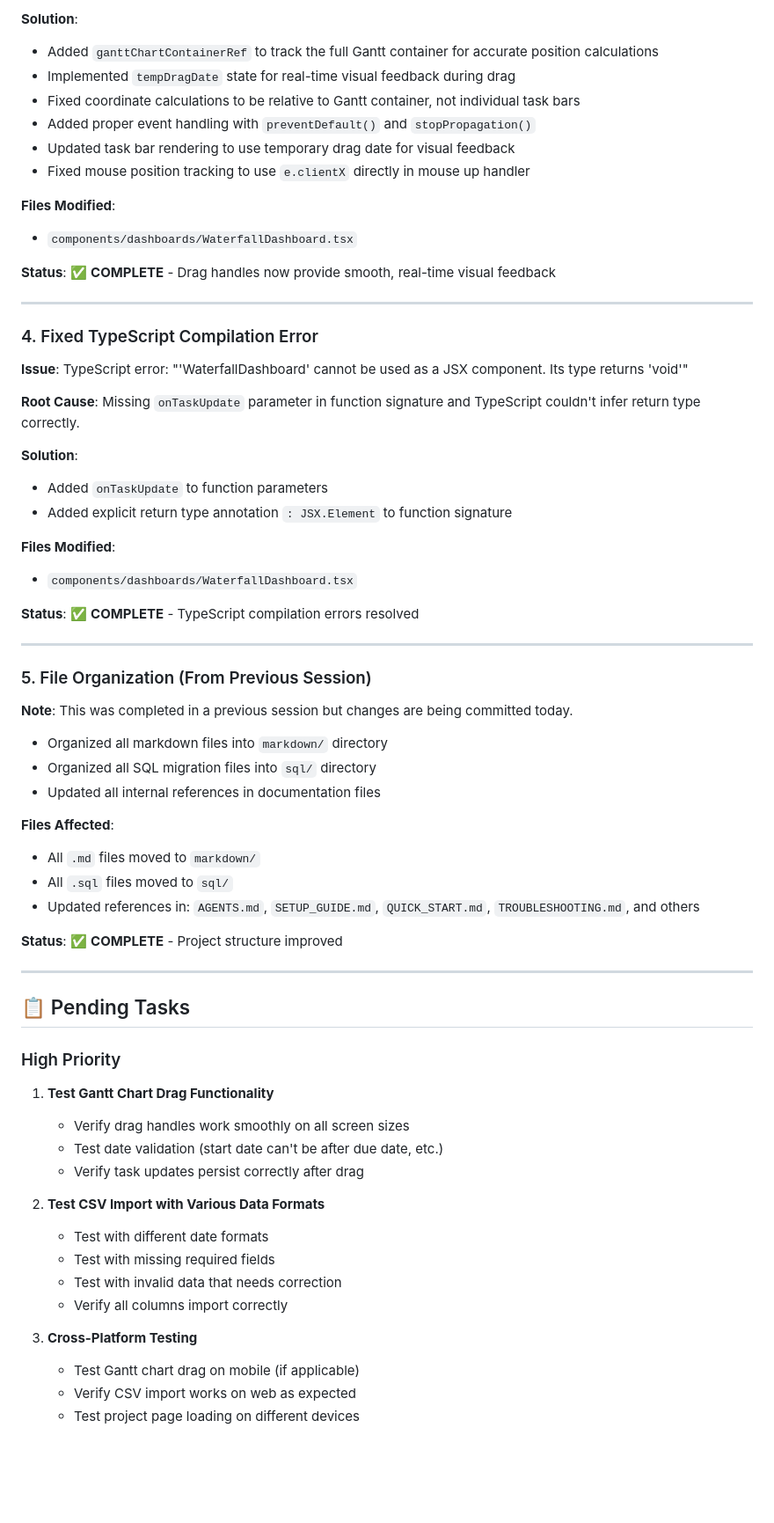
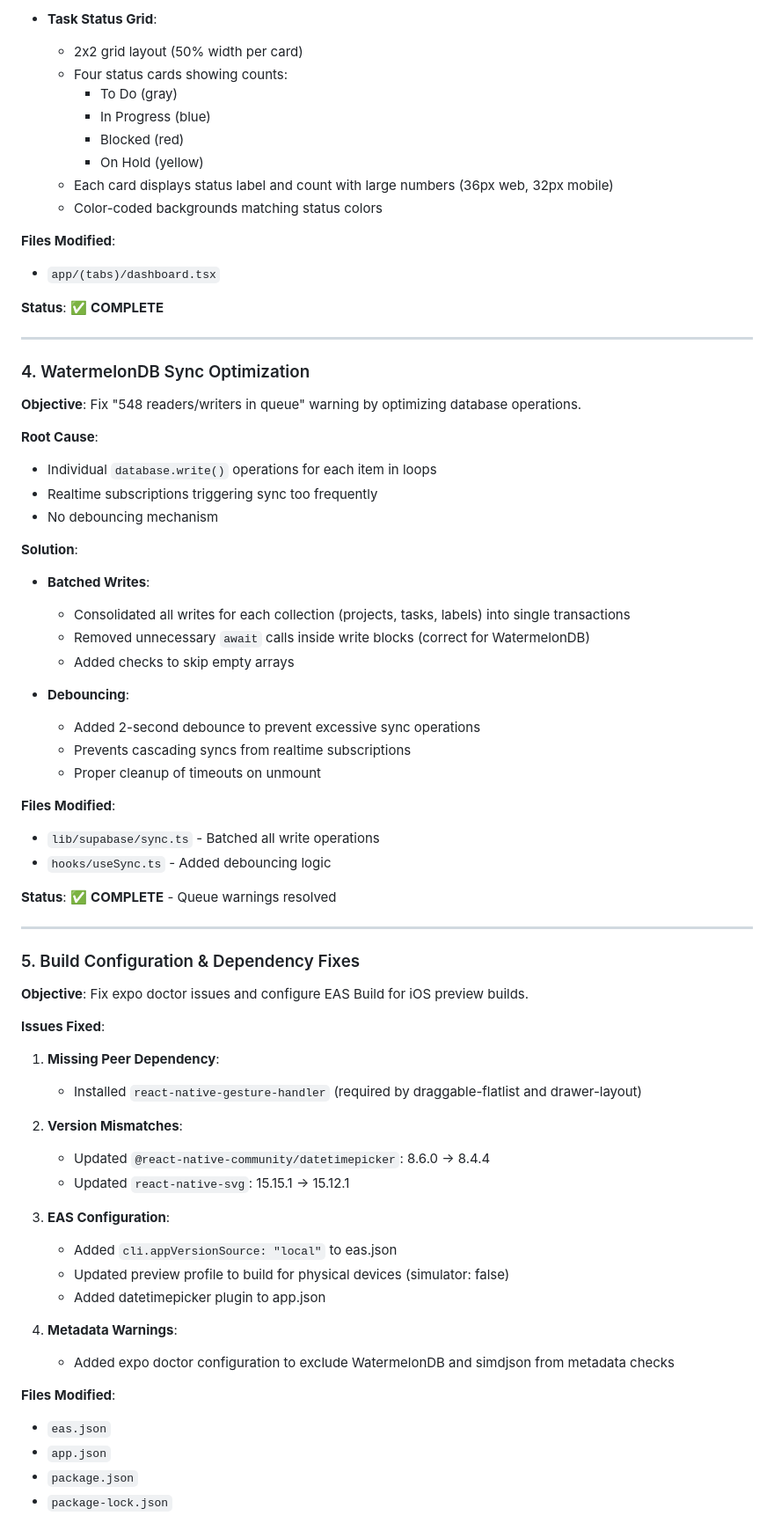
Before and after one commit to tsigafoos/ruff_planner, a Markdown page: DAILY_STATUS_REPORT_2026-01-15.md, the part around one of its changes. Shown at 88% size. Rendered like a GitHub page; blank space fills up the shorter version.

```diff
--- a/DAILY_STATUS_REPORT_2026-01-15.md
+++ b/DAILY_STATUS_REPORT_2026-01-15.md
@@ -51,67 +70,70 @@ Today focused on fixing critical bugs in the Waterfall Dashboard Gantt chart, im
 
-**Solution**:
-- Added `ganttChartContainerRef` to track the full Gantt container for accurate position calculations
-- Implemented `tempDragDate` state for real-time visual feedback during drag
-- Fixed coordinate calculations to be relative to Gantt container, not individual task bars
-- Added proper event handling with `preventDefault()` and `stopPropagation()`
-- Updated task bar rendering to use temporary drag date for visual feedback
-- Fixed mouse position tracking to use `e.clientX` directly in mouse up handler
+- **Task Status Grid**:
+  - 2x2 grid layout (50% width per card)
+  - Four status cards showing counts:
+    - To Do (gray)
+    - In Progress (blue)
+    - Blocked (red)
+    - On Hold (yellow)
+  - Each card displays status label and count with large numbers (36px web, 32px mobile)
+  - Color-coded backgrounds matching status colors
 
 **Files Modified**:
-- `components/dashboards/WaterfallDashboard.tsx`
+- `app/(tabs)/dashboard.tsx`
 
-**Status**: ✅ **COMPLETE** - Drag handles now provide smooth, real-time visual feedback
+**Status**: ✅ **COMPLETE**
 
 ---
 
-### 4. Fixed TypeScript Compilation Error
-**Issue**: TypeScript error: "'WaterfallDashboard' cannot be used as a JSX component. Its type returns 'void'"
+### 4. WatermelonDB Sync Optimization
+**Objective**: Fix "548 readers/writers in queue" warning by optimizing database operations.
 
-**Root Cause**: Missing `onTaskUpdate` parameter in function signature and TypeScript couldn't infer return type correctly.
+**Root Cause**:
+- Individual `database.write()` operations for each item in loops
+- Realtime subscriptions triggering sync too frequently
+- No debouncing mechanism
 
 **Solution**:
-- Added `onTaskUpdate` to function parameters
-- Added explicit return type annotation `: JSX.Element` to function signature
+- **Batched Writes**:
+  - Consolidated all writes for each collection (projects, tasks, labels) into single transactions
+  - Removed unnecessary `await` calls inside write blocks (correct for WatermelonDB)
+  - Added checks to skip empty arrays
+
+- **Debouncing**:
+  - Added 2-second debounce to prevent excessive sync operations
+  - Prevents cascading syncs from realtime subscriptions
+  - Proper cleanup of timeouts on unmount
 
 **Files Modified**:
-- `components/dashboards/WaterfallDashboard.tsx`
+- `lib/supabase/sync.ts` - Batched all write operations
+- `hooks/useSync.ts` - Added debouncing logic
 
-**Status**: ✅ **COMPLETE** - TypeScript compilation errors resolved
+**Status**: ✅ **COMPLETE** - Queue warnings resolved
 
 ---
 
-### 5. File Organization (From Previous Session)
-**Note**: This was completed in a previous session but changes are being committed today.
+### 5. Build Configuration & Dependency Fixes
+**Objective**: Fix expo doctor issues and configure EAS Build for iOS preview builds.
 
-- Organized all markdown files into `markdown/` directory
-- Organized all SQL migration files into `sql/` directory
-- Updated all internal references in documentation files
+**Issues Fixed**:
+1. **Missing Peer Dependency**:
+   - Installed `react-native-gesture-handler` (required by draggable-flatlist and drawer-layout)
 
-**Files Affected**:
-- All `.md` files moved to `markdown/`
-- All `.sql` files moved to `sql/`
-- Updated references in: `AGENTS.md`, `SETUP_GUIDE.md`, `QUICK_START.md`, `TROUBLESHOOTING.md`, and others
+2. **Version Mismatches**:
+   - Updated `@react-native-community/datetimepicker`: 8.6.0 → 8.4.4
+   - Updated `react-native-svg`: 15.15.1 → 15.12.1
 
-**Status**: ✅ **COMPLETE** - Project structure improved
+3. **EAS Configuration**:
+   - Added `cli.appVersionSource: "local"` to eas.json
+   - Updated preview profile to build for physical devices (simulator: false)
+   - Added datetimepicker plugin to app.json
 
----
+4. **Metadata Warnings**:
+   - Added expo doctor configuration to exclude WatermelonDB and simdjson from metadata checks
 
-## 📋 Pending Tasks
+**Files Modified**:
+- `eas.json`
+- `app.json`
+- `package.json`
+- `package-lock.json`
 
-### High Priority
-1. **Test Gantt Chart Drag Functionality**
-   - Verify drag handles work smoothly on all screen sizes
-   - Test date validation (start date can't be after due date, etc.)
-   - Verify task updates persist correctly after drag
-
-2. **Test CSV Import with Various Data Formats**
-   - Test with different date formats
-   - Test with missing required fields
-   - Test with invalid data that needs correction
-   - Verify all columns import correctly
-
-3. **Cross-Platform Testing**
-   - Test Gantt chart drag on mobile (if applicable)
-   - Verify CSV import works on web as expected
-   - Test project page loading on different devices
-
```
Also changed, not shown: other parts of DAILY_STATUS_REPORT_2026-01-15.md (+124 -88 lines).
